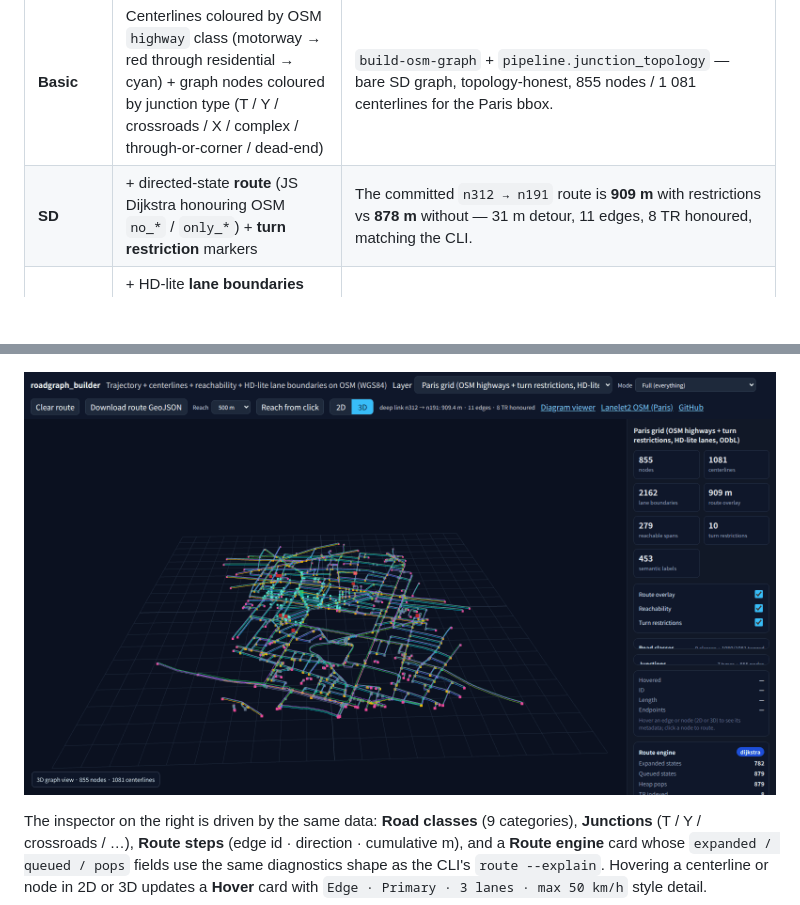
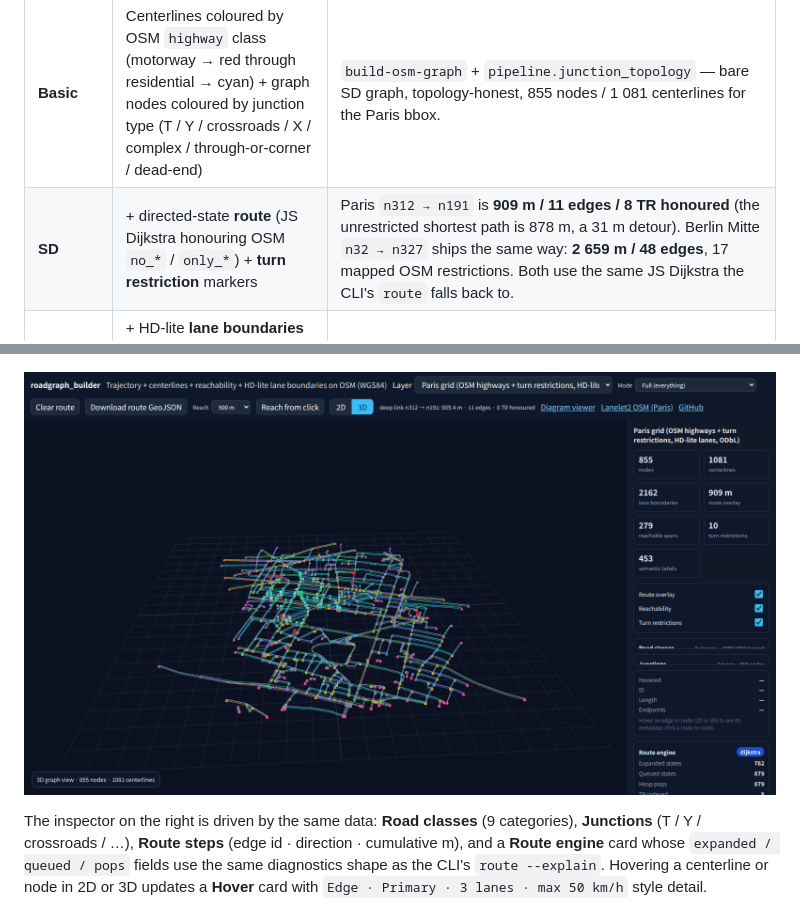
Before and after one commit to rsasaki0109/roadgraph_builder, a Markdown page: README.md, 2 parts joined by grey strips. GitHub-like rendering; pictures changed too: docs/images/map_console_3d.png; blank space fills up the shorter version.

Commit message:
docs: surface Berlin Mitte SD overlays in the README tier table
The SD-tier row of the "From SD to HD" table only mentioned Paris.
Now that Berlin Mitte ships the same TR + route + reachable overlays
(prev commit), the table line was understating what the viewer
actually carries. Updated the row to call out Paris `n312 → n191`
(909 m / 11 edges / 8 TR honoured) alongside Berlin
`n32 → n327` (2 659 m / 48 edges / 17 mapped OSM restrictions).

Hero PNG + animated GIF regenerated so the committed previews stay in
sync with the latest dataset state. No code changes.

```diff
--- a/README.md
+++ b/README.md
@@ -23,7 +23,7 @@ The toolbar's **Mode** select walks through the pipeline tiers on any committed
 | Tier | What is drawn | What proves it |
 | --- | --- | --- |
 | **Basic** | Centerlines coloured by OSM `highway` class (motorway → red through residential → cyan) + graph nodes coloured by junction type (T / Y / crossroads / X / complex / through-or-corner / dead-end) | `build-osm-graph` + `pipeline.junction_topology` — bare SD graph, topology-honest, 855 nodes / 1 081 centerlines for the Paris bbox. |
-| **SD** | + directed-state **route** (JS Dijkstra honouring OSM `no_*` / `only_*`) + **turn restriction** markers | The committed `n312 → n191` route is **909 m** with restrictions vs **878 m** without — 31 m detour, 11 edges, 8 TR honoured, matching the CLI. |
+| **SD** | + directed-state **route** (JS Dijkstra honouring OSM `no_*` / `only_*`) + **turn restriction** markers | Paris `n312 → n191` is **909 m / 11 edges / 8 TR honoured** (the unrestricted shortest path is 878 m, a 31 m detour). Berlin Mitte `n32 → n327` ships the same way: **2 659 m / 48 edges**, 17 mapped OSM restrictions. Both use the same JS Dijkstra the CLI's `route` falls back to. |
 | **HD** | + HD-lite **lane boundaries** (green / purple dashes from `enrich --lane-width-m 3.5`) + synthetic **traffic lights / stop lines / crosswalks / speed limits** + 500 m **reachability** spans | 2 162 lane boundaries, 9 regulatory markers, 279 reachable edges / 96 reachable nodes in the committed Paris sample — same overlays `apply-camera` and `reachable` produce from the CLI. |
 | **Full** | Everything above | Default when the viewer opens; click **Reach from click** to pick any node and recompute reachability live in the browser. |
 | **Lanelet2** | Downloadable per-lane OSM XML for Autoware tooling | [`docs/assets/map_paris_grid.lanelet.osm`](docs/assets/map_paris_grid.lanelet.osm) — 1 081 `type=lanelet` relations with left/right boundary ways, emitted by `export_lanelet2_per_lane()` after `infer_lane_counts`. HD-lite envelopes, not survey-grade. |
```
Also changed, not shown: 1 other file.
